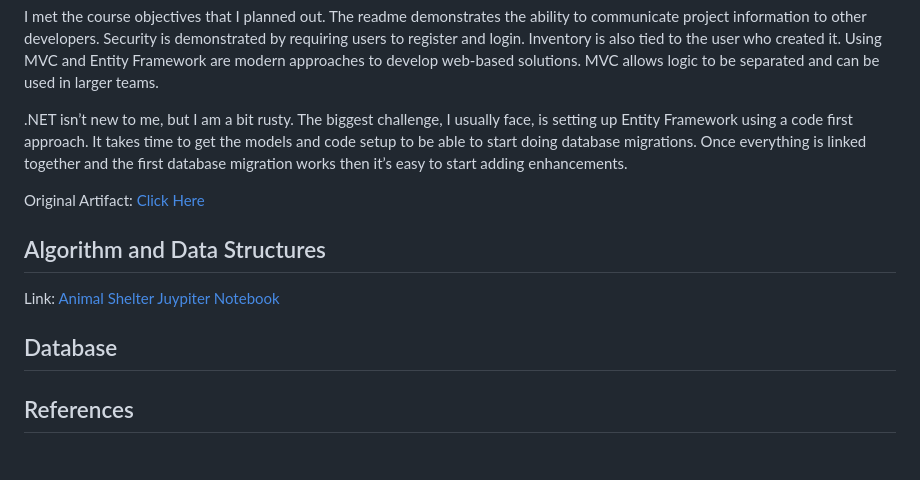
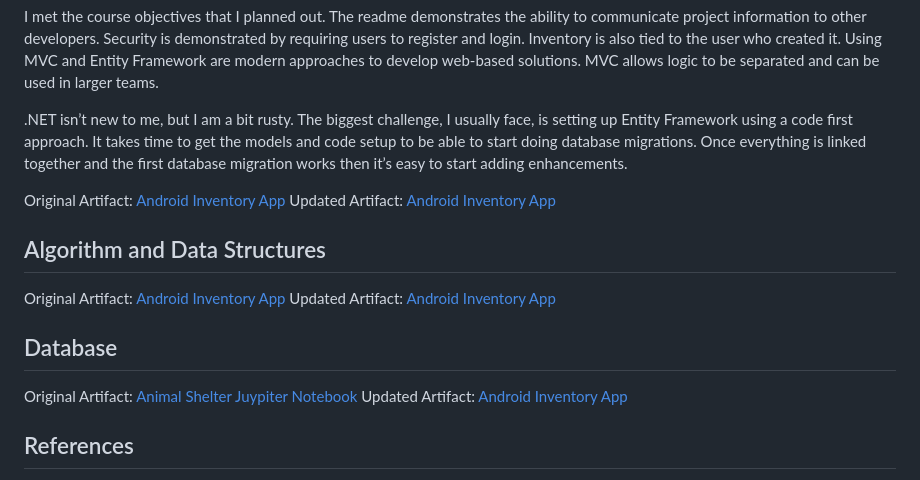
Before and after one commit to sjcurtis/sjcurtis.github.io, a Markdown page: README.md, the part around the change. GitHub-like rendering.

```diff
--- a/README.md
+++ b/README.md
@@ -29,16 +29,20 @@ I met the course objectives that I planned out. The readme demonstrates the abil
 
 .NET isn’t new to me, but I am a bit rusty. The biggest challenge, I usually face, is setting up Entity Framework using a code first approach. It takes time to get the models and code setup to be able to start doing database migrations. Once everything is linked together and the first database migration works then it’s easy to start adding enhancements.
 
-Original Artifact: [Click Here](https://github.com/sjcurtis/sjcurtis.github.io/tree/main/OriginalInventoryApp)
+Original Artifact: [Android Inventory App](./OriginalInventoryApp)
+Updated Artifact: [Android Inventory App](./InventoryProjectSecurityUpdate)
 
 ## Algorithm and Data Structures
 
 
-Link: [Animal Shelter Juypiter Notebook](./JuypiterNotebook)
+Original Artifact: [Android Inventory App](./OriginalInventoryApp)
+Updated Artifact: [Android Inventory App](./InventoryProjectSecurityUpdate)
 
 ## Database
 
 
+Original Artifact: [Animal Shelter Juypiter Notebook](./JuypiterNotebook)
+Updated Artifact: [Android Inventory App](./InventoryProjectSecurityUpdate)
 
 ## References
 - Generate Header Images: https://leviarista.github.io/github-profile-header-generator/
```
